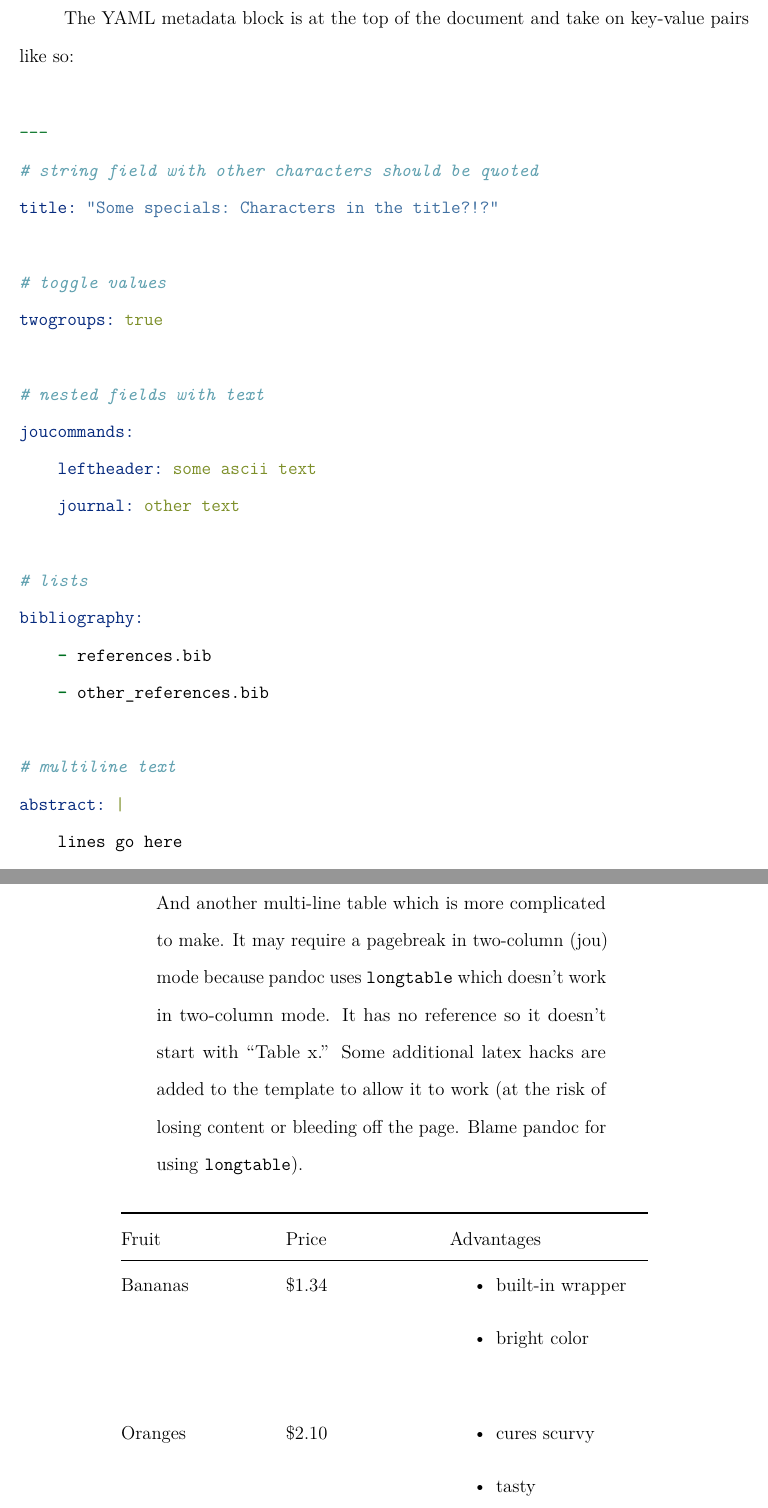
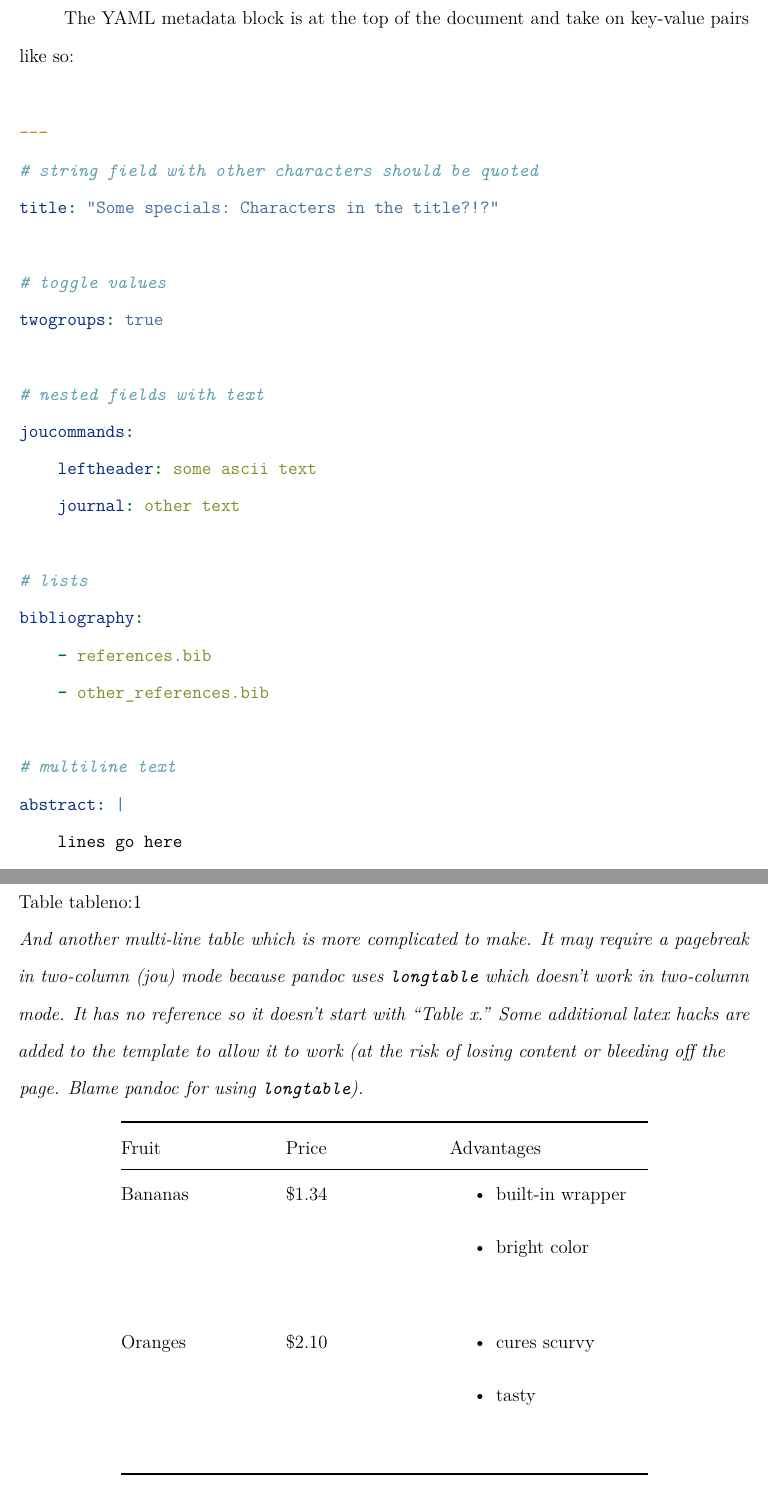
Before and after one commit to iamamutt/pandoc-apa, a LaTeX problem sheet (example/apa_test.tex): two parts of pages 3 and 6 of 13, joined at a grey line, cut so that both start at the same text. Compiled offline with pdfLaTeX.

Commit message:
add pandoc-tablenos latex code to template

```diff
--- a/example/apa_test.tex
+++ b/example/apa_test.tex
@@ -204,3 +204,24 @@ additional tweaking.
 \endgroup}
 
 
+%% pandoc-tablenos: environment to disable table caption prefixes
+\makeatletter
+\newcounter{tableno}
+\newenvironment{tablenos:no-prefix-table-caption}{
+  \caption@ifcompatibility{}{
+    \let\oldthetable\thetable
+    \let\oldtheHtable\theHtable
+    \renewcommand{\thetable}{tableno:\thetableno}
+    \renewcommand{\theHtable}{tableno:\thetableno}
+    \stepcounter{tableno}
+    \captionsetup{labelformat=empty}
+  }
+}{
+  \caption@ifcompatibility{}{
+    \captionsetup{labelformat=default}
+    \let\thetable\oldthetable
+    \let\theHtable\oldtheHtable
+    \addtocounter{table}{-1}
+  }
+}
+\makeatother
@@ -252,24 +237,24 @@ key-value pairs like so:
 
 \begin{Shaded}
 \begin{Highlighting}[]
-\OtherTok{---}
+\PreprocessorTok{---}
 \CommentTok{# string field with other characters should be quoted}
-\FunctionTok{title:}\AttributeTok{ }\StringTok{"Some specials: Characters in the title?!?"}
+\FunctionTok{title}\KeywordTok{:}\AttributeTok{ }\StringTok{"Some specials: Characters in the title?!?"}
 
 \CommentTok{# toggle values}
-\FunctionTok{twogroups:}\AttributeTok{ true}
+\FunctionTok{twogroups}\KeywordTok{:}\AttributeTok{ }\CharTok{true}
 
 \CommentTok{# nested fields with text}
-\FunctionTok{joucommands:}
-    \FunctionTok{leftheader:}\AttributeTok{ some ascii text}
-    \FunctionTok{journal:}\AttributeTok{ other text}
+\FunctionTok{joucommands}\KeywordTok{:}
+\AttributeTok{    }\FunctionTok{leftheader}\KeywordTok{:}\AttributeTok{ some ascii text}
+\AttributeTok{    }\FunctionTok{journal}\KeywordTok{:}\AttributeTok{ other text}
 
 \CommentTok{# lists}
-\FunctionTok{bibliography:}
-    \KeywordTok{-}\NormalTok{ references.bib}
-    \KeywordTok{-}\NormalTok{ other_references.bib}
+\FunctionTok{bibliography}\KeywordTok{:}
+\AttributeTok{    }\KeywordTok{-}\AttributeTok{ references.bib}
+\AttributeTok{    }\KeywordTok{-}\AttributeTok{ other_references.bib}
 
 \CommentTok{# multiline text}
-\FunctionTok{abstract:}\AttributeTok{ |}
+\FunctionTok{abstract}\KeywordTok{: }\CharTok{|}
 \NormalTok{    lines go here}
 \NormalTok{    and here.}
@@ -359,7 +346,7 @@ Right & Left & Default & Center\tabularnewline
 
 \newpage
 
-\begin{no-prefix-table-caption}
+\begin{tablenos:no-prefix-table-caption}
 
 \begin{longtable}[]{@{}lll@{}}
 \caption{And another multi-line table which is more complicated to make.
```
Also changed, not shown: example/apa_test_docx2md.md (+2 -10 lines), pandoc/apa_template.tex (+22 -0 lines), example/apa_test.pdf, example/apa_test.tex (53 more changed lines), 3 other files.
